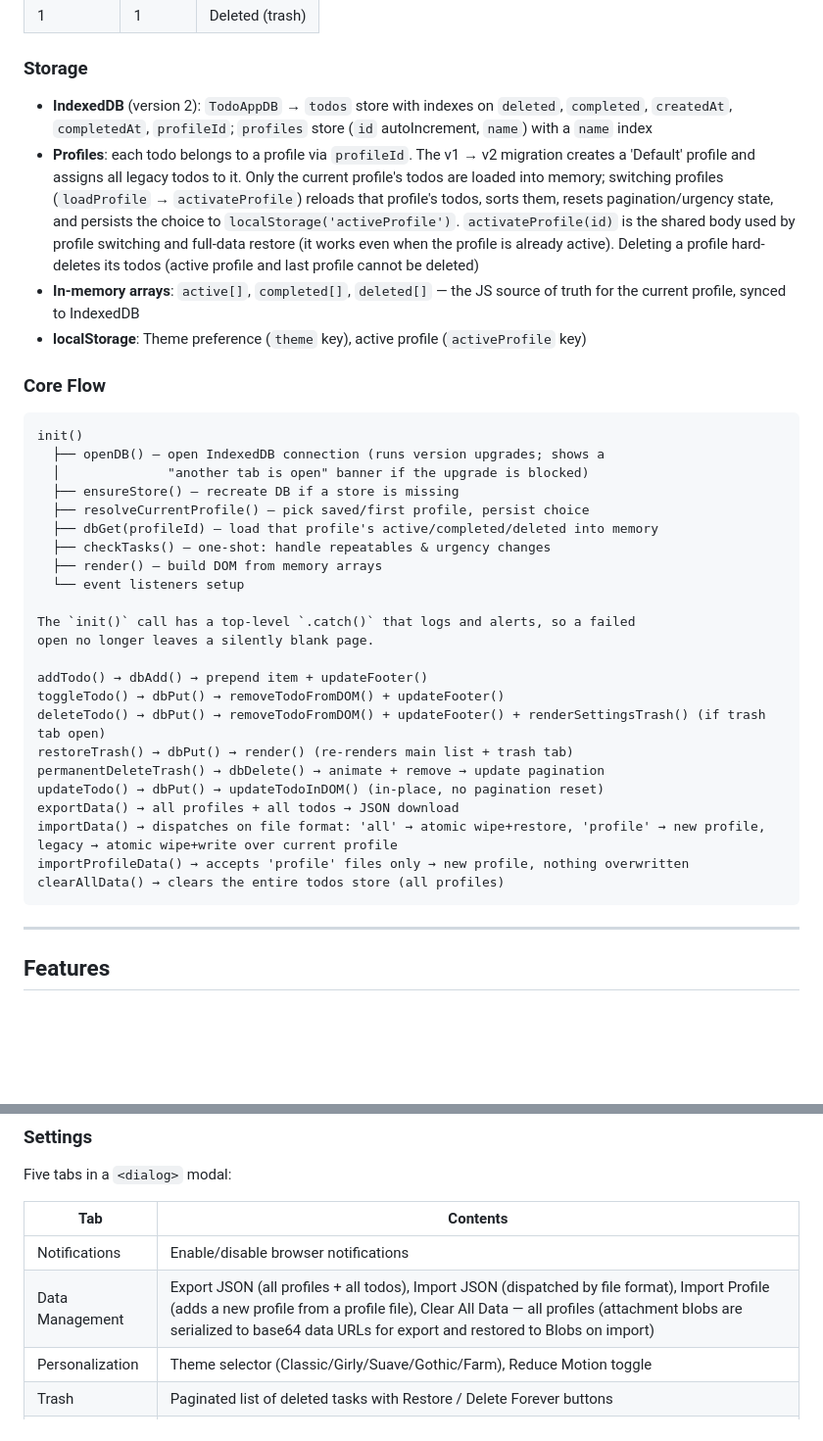
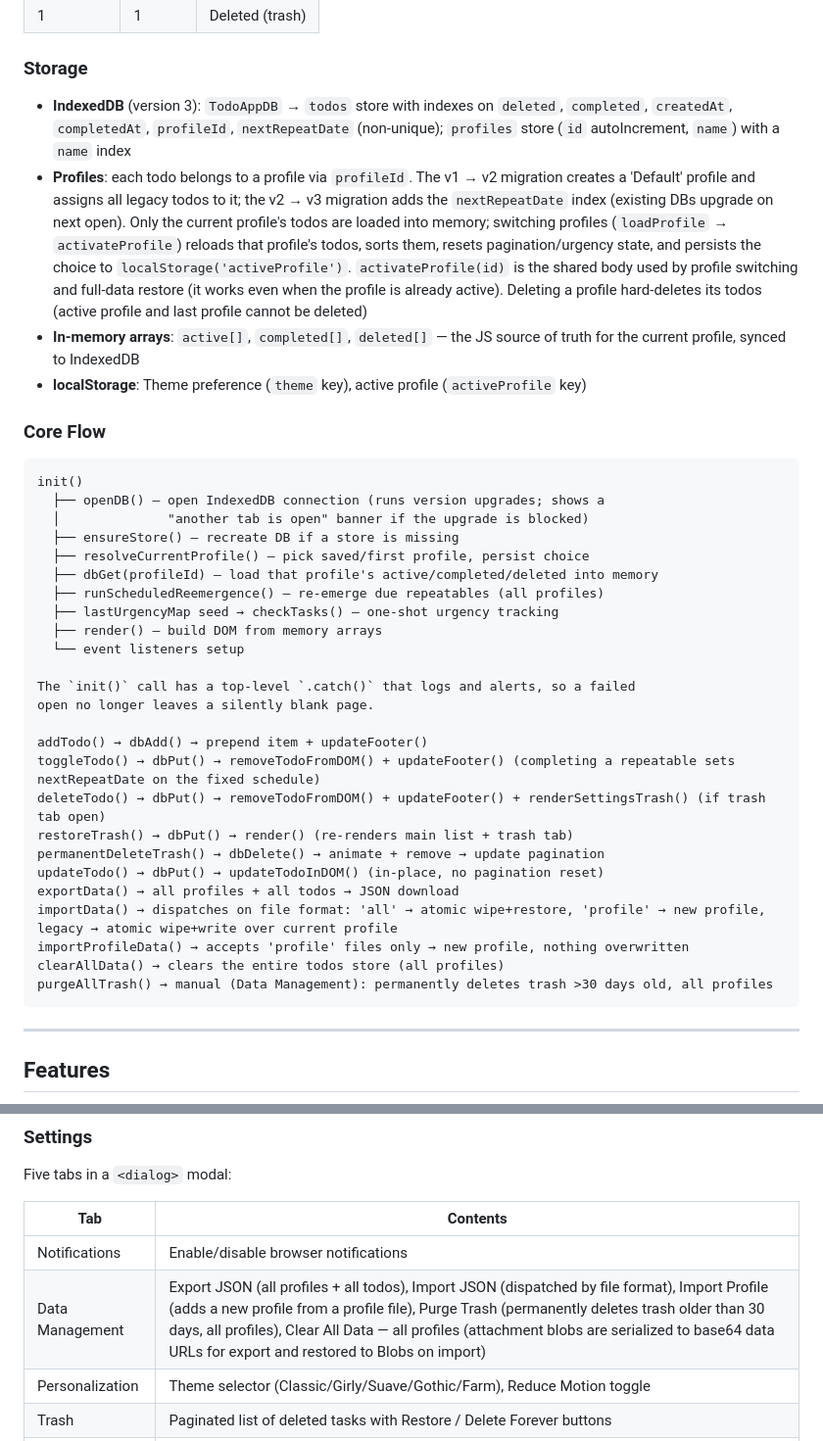
Before and after one commit to Lia-mon/qwen-agent-todo, a Markdown page: SUMMARY.md, 2 parts joined by grey strips. Shown at 98% size. Rendered like a GitHub page; blank space fills up the shorter version.

````diff
--- a/SUMMARY.md
+++ b/SUMMARY.md
@@ -68,8 +71,8 @@ Two boolean flags (`completed`, `deleted`) create four logical states:
 
 ### Storage
 
-- **IndexedDB** (version 2): `TodoAppDB` → `todos` store with indexes on `deleted`, `completed`, `createdAt`, `completedAt`, `profileId`; `profiles` store (`id` autoIncrement, `name`) with a `name` index
-- **Profiles**: each todo belongs to a profile via `profileId`. The v1 → v2 migration creates a 'Default' profile and assigns all legacy todos to it. Only the current profile's todos are loaded into memory; switching profiles (`loadProfile` → `activateProfile`) reloads that profile's todos, sorts them, resets pagination/urgency state, and persists the choice to `localStorage('activeProfile')`. `activateProfile(id)` is the shared body used by profile switching and full-data restore (it works even when the profile is already active). Deleting a profile hard-deletes its todos (active profile and last profile cannot be deleted)
+- **IndexedDB** (version 3): `TodoAppDB` → `todos` store with indexes on `deleted`, `completed`, `createdAt`, `completedAt`, `profileId`, `nextRepeatDate` (non-unique); `profiles` store (`id` autoIncrement, `name`) with a `name` index
+- **Profiles**: each todo belongs to a profile via `profileId`. The v1 → v2 migration creates a 'Default' profile and assigns all legacy todos to it; the v2 → v3 migration adds the `nextRepeatDate` index (existing DBs upgrade on next open). Only the current profile's todos are loaded into memory; switching profiles (`loadProfile` → `activateProfile`) reloads that profile's todos, sorts them, resets pagination/urgency state, and persists the choice to `localStorage('activeProfile')`. `activateProfile(id)` is the shared body used by profile switching and full-data restore (it works even when the profile is already active). Deleting a profile hard-deletes its todos (active profile and last profile cannot be deleted)
 - **In-memory arrays**: `active[]`, `completed[]`, `deleted[]` — the JS source of truth for the current profile, synced to IndexedDB
 - **localStorage**: Theme preference (`theme` key), active profile (`activeProfile` key)
 
@@ -82,7 +85,8 @@ init()
   ├── ensureStore() — recreate DB if a store is missing
   ├── resolveCurrentProfile() — pick saved/first profile, persist choice
   ├── dbGet(profileId) — load that profile's active/completed/deleted into memory
-  ├── checkTasks() — one-shot: handle repeatables & urgency changes
+  ├── runScheduledReemergence() — re-emerge due repeatables (all profiles)
+  ├── lastUrgencyMap seed → checkTasks() — one-shot urgency tracking
   ├── render() — build DOM from memory arrays
   └── event listeners setup
 
@@ -90,7 +94,7 @@ The `init()` call has a top-level `.catch()` that logs and alerts, so a failed
 open no longer leaves a silently blank page.
 
 addTodo() → dbAdd() → prepend item + updateFooter()
-toggleTodo() → dbPut() → removeTodoFromDOM() + updateFooter()
+toggleTodo() → dbPut() → removeTodoFromDOM() + updateFooter() (completing a repeatable sets nextRepeatDate on the fixed schedule)
 deleteTodo() → dbPut() → removeTodoFromDOM() + updateFooter() + renderSettingsTrash() (if trash tab open)
 restoreTrash() → dbPut() → render() (re-renders main list + trash tab)
 permanentDeleteTrash() → dbDelete() → animate + remove → update pagination
@@ -99,6 +103,7 @@ exportData() → all profiles + all todos → JSON download
 importData() → dispatches on file format: 'all' → atomic wipe+restore, 'profile' → new profile, legacy → atomic wipe+write over current profile
 importProfileData() → accepts 'profile' files only → new profile, nothing overwritten
 clearAllData() → clears the entire todos store (all profiles)
+purgeAllTrash() → manual (Data Management): permanently deletes trash >30 days old, all profiles
 ```
 
 ---
@@ -158,7 +178,7 @@ Five tabs in a `<dialog>` modal:
 | Tab | Contents |
 |-----|----------|
 | Notifications | Enable/disable browser notifications |
-| Data Management | Export JSON (all profiles + all todos), Import JSON (dispatched by file format), Import Profile (adds a new profile from a profile file), Clear All Data — all profiles (attachment blobs are serialized to base64 data URLs for export and restored to Blobs on import) |
+| Data Management | Export JSON (all profiles + all todos), Import JSON (dispatched by file format), Import Profile (adds a new profile from a profile file), Purge Trash (permanently deletes trash older than 30 days, all profiles), Clear All Data — all profiles (attachment blobs are serialized to base64 data URLs for export and restored to Blobs on import) |
 | Personalization | Theme selector (Classic/Girly/Suave/Gothic/Farm), Reduce Motion toggle |
 | Trash | Paginated list of deleted tasks with Restore / Delete Forever buttons |
 | Profiles | Add/Edit/Delete profiles; Load button switches the active profile (marked with an "Active" badge); per-row Export button downloads that profile's todos |
````
Also changed, not shown: other parts of SUMMARY.md (+38 -13 lines).
